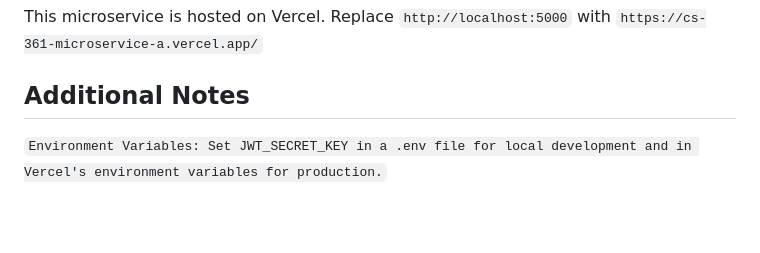
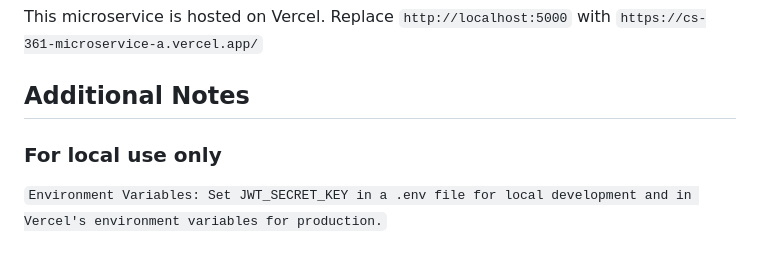
Before and after one commit to Jinzeld/CS361-microservice, a Markdown page: README.md, the part around the change. Drawn GitHub-style; blank space fills up the shorter version.

```diff
--- a/README.md
+++ b/README.md
@@ -131,6 +131,8 @@ This microservice is hosted on Vercel. Replace `http://localhost:5000` with `htt
 
 ## Additional Notes
 
+### For local use only
+
 `Environment Variables: Set JWT_SECRET_KEY in a .env file for local development and in Vercel's environment variables for production.`
 
 #### To setup the .env make a copy of the .env.example using the command below:
```
